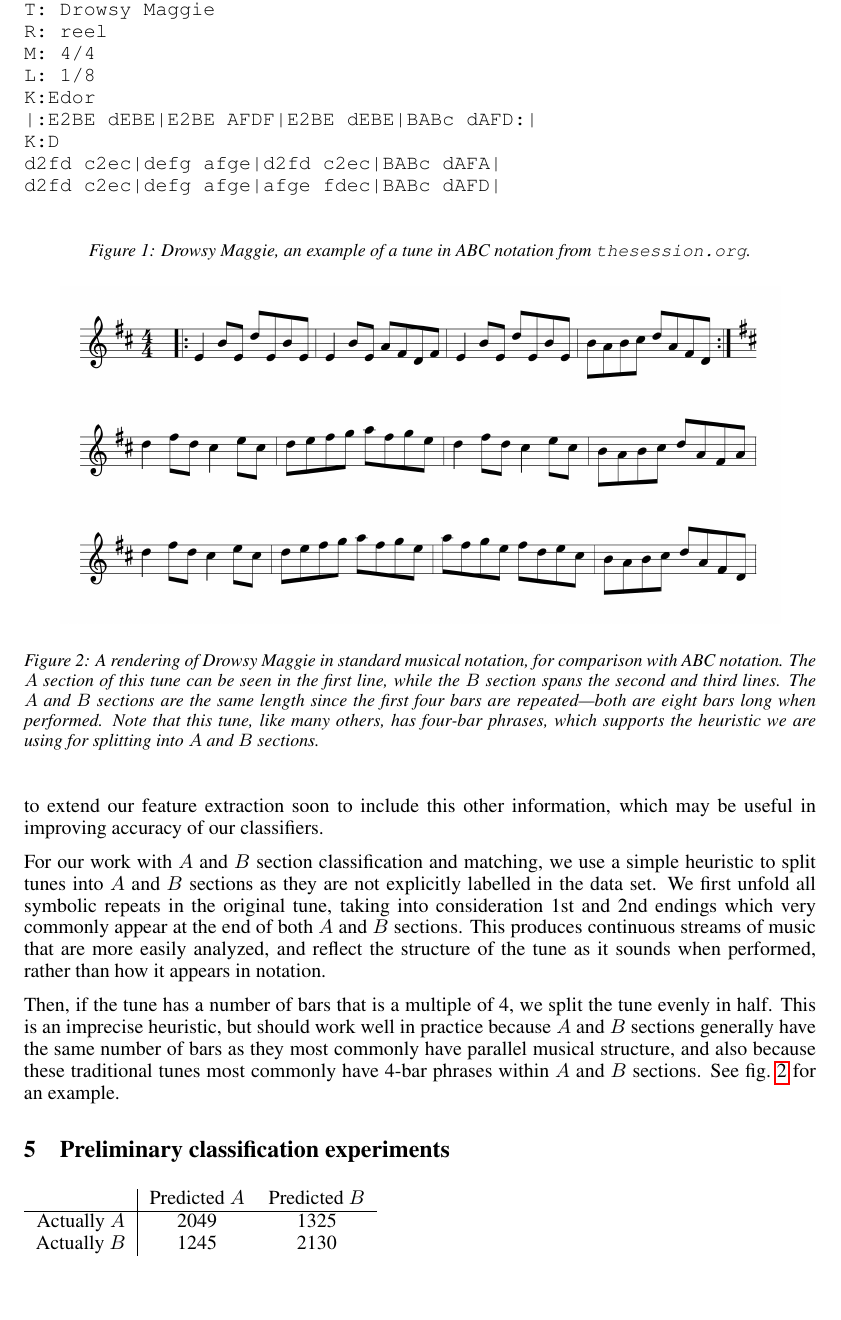
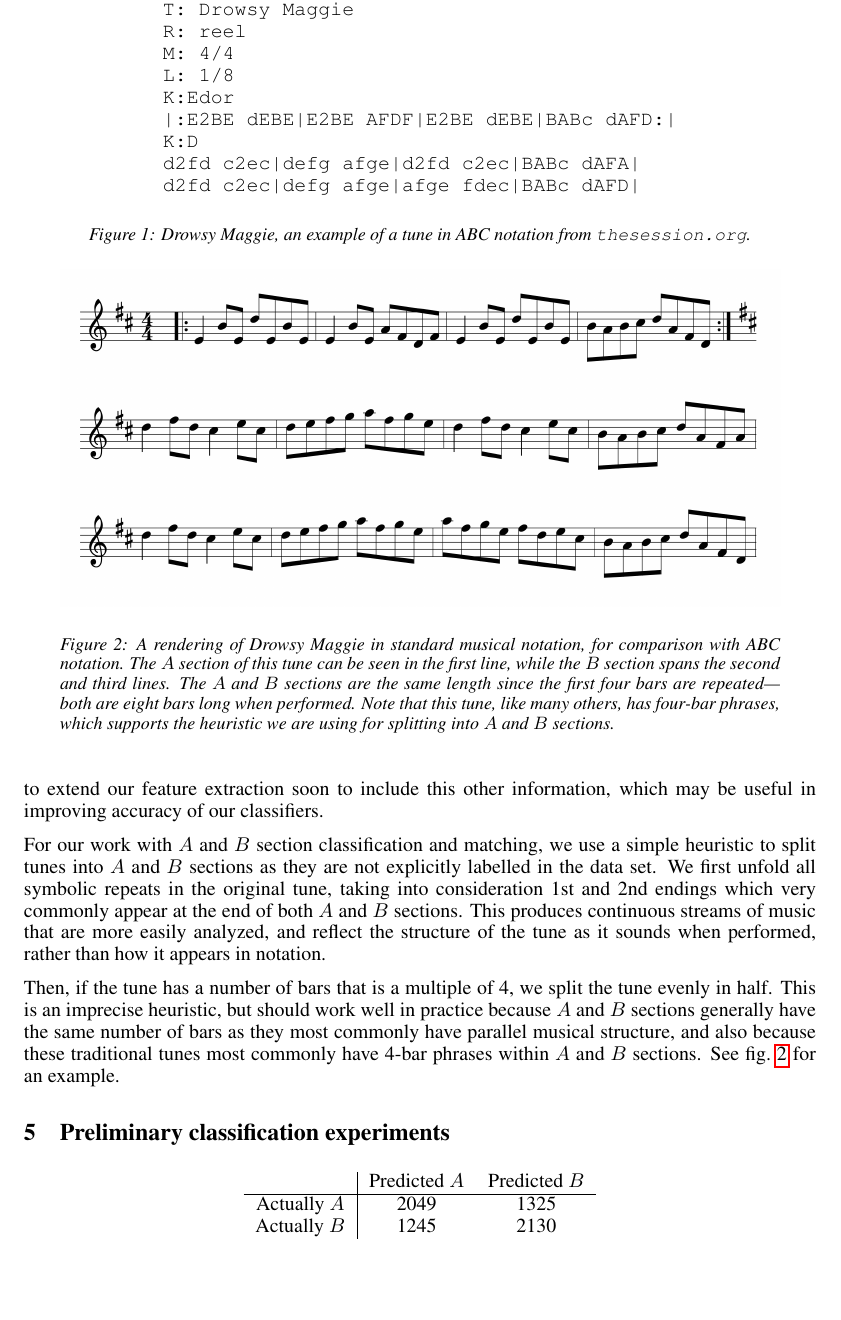
Before and after one commit to zhanrnl/cs229-project, a LaTeX document (milestone.tex): part of page 2 of 2, cut so that both start at the same text. Compiled offline with pdfLaTeX.

Commit message:
More cosmetic improvements

```diff
--- a/milestone.tex
+++ b/milestone.tex
@@ -5,7 +5,8 @@
 \usepackage{graphicx}
 \usepackage{url}
 \usepackage{placeins}
-\usepackage[font={small,it}]{caption}
+\usepackage{fancyvrb}
+\usepackage[font={small,it},width=5in]{caption}
 %\documentstyle[nips13submit_09,times,art10]{article} % For LaTeX 2.09
 
 
@@ -73,7 +74,8 @@ in ABC notation, a human-readable symbolic music data format in plain text. The
 ABC files are easily parsed and manipulated symbolically for feature extraction.
 \FloatBarrier
 \begin{figure}[t]
-  \begin{verbatim}
+  \begin{center}
+  \begin{BVerbatim}
 X: 1
 T: Drowsy Maggie
 R: reel
@@ -134,10 +137,12 @@ See \cref{fig:drowsymusic} for an example.
 
 \section{Preliminary classification experiments}
 
+\begin{center}
 \begin{tabular}{c|cc}
              & Predicted $A$ & Predicted $B$ \\ \hline
 Actually $A$ & 2049          & 1325          \\
 Actually $B$ & 1245          & 2130
 \end{tabular}
+\end{center}
 
 \end{document}
```
Also changed, not shown: milestone.tex (3 more changed lines).
